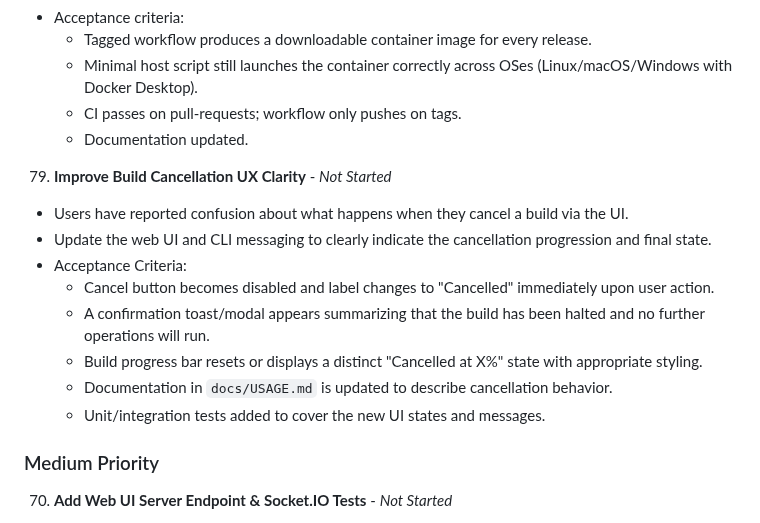
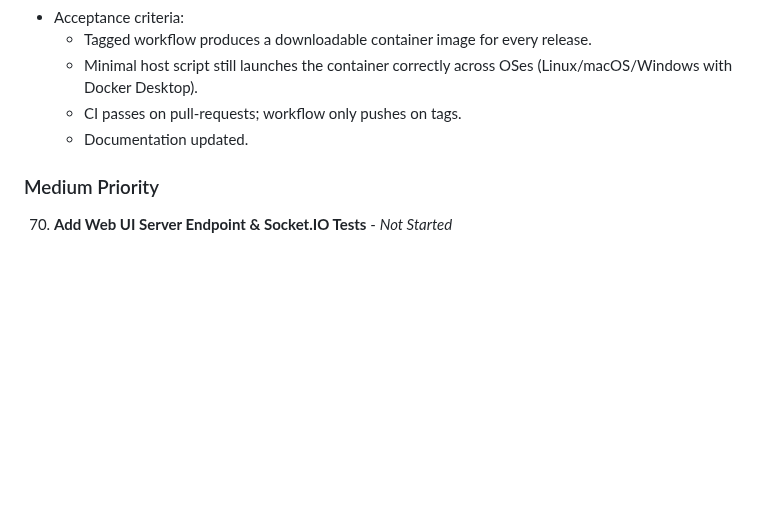
Before and after one commit to un-painted-org/nomadbuild, a Markdown page: backlog.md, the part around the change. GitHub-like rendering; blank space fills up the shorter version.

Commit message:
chore: remove backlog item improve build cancellation UX (#79) from main

```diff
--- a/backlog.md
+++ b/backlog.md
@@ -90,16 +90,6 @@ YOU ARE MARKING NOTHING AS COMPLETED YOURSELF UNLESS TOLD OTHERWISE. YOU MUST NO
       - CI passes on pull-requests; workflow only pushes on tags.
       - Documentation updated.
 
-79. **Improve Build Cancellation UX Clarity** - *Not Started*
-  - Users have reported confusion about what happens when they cancel a build via the UI.
-  - Update the web UI and CLI messaging to clearly indicate the cancellation progression and final state.
-  - Acceptance Criteria:
-    - Cancel button becomes disabled and label changes to "Cancelled" immediately upon user action.
-    - A confirmation toast/modal appears summarizing that the build has been halted and no further operations will run.
-    - Build progress bar resets or displays a distinct "Cancelled at X%" state with appropriate styling.
-    - Documentation in `docs/USAGE.md` is updated to describe cancellation behavior.
-    - Unit/integration tests added to cover the new UI states and messages.
-
 ### Medium Priority
 
 70. **Add Web UI Server Endpoint & Socket.IO Tests** - *Not Started*
```
